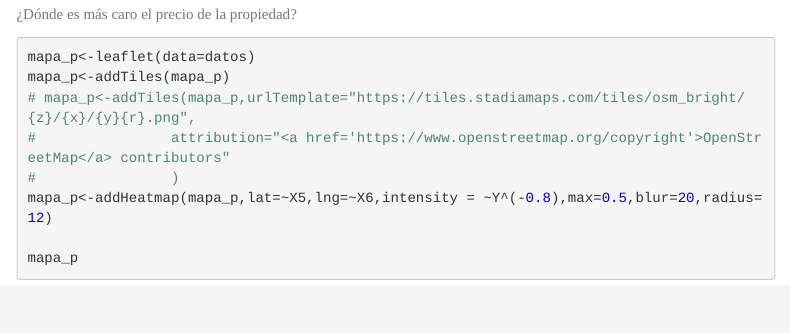
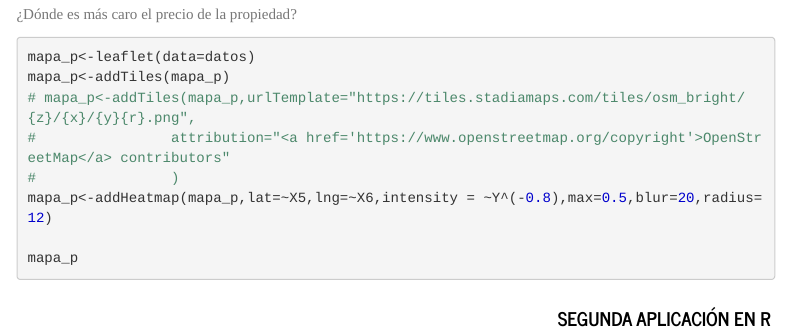
Before and after one commit to AnaliticaPredictiva/AnaliticaPredictiva.github.io, an R Markdown document (sesion04.Rmd): the page in a window 1100 px wide, from 8120 px down. Rendered offline with R 4.5, knitr and Pandoc, with nearby package versions; the code chunks are not run, so their results and figures are left out; menus at the side of the page are left out.

Commit message:
Registro sesión 4

````diff
--- a/sesion04.Rmd
+++ b/sesion04.Rmd
@@ -490,3 +490,5 @@ mapa_p<-addHeatmap(mapa_p,lat=~X5,lng=~X6,intensity = ~Y^(-0.8),max=0.5,blur=20,
 
 mapa_p
 ```
+
+<h1 style="text-align: right;"><a href="Sesion3Practica.html"><span style="color: #000000; font-size: 14pt;"><strong>SEGUNDA APLICACIÓN EN R&nbsp;</strong></span></a></h1>
````
Also changed, not shown: Reglas.html, Sesion2practica.html, intro_1R_y_KNN.html, sesion04.html.
